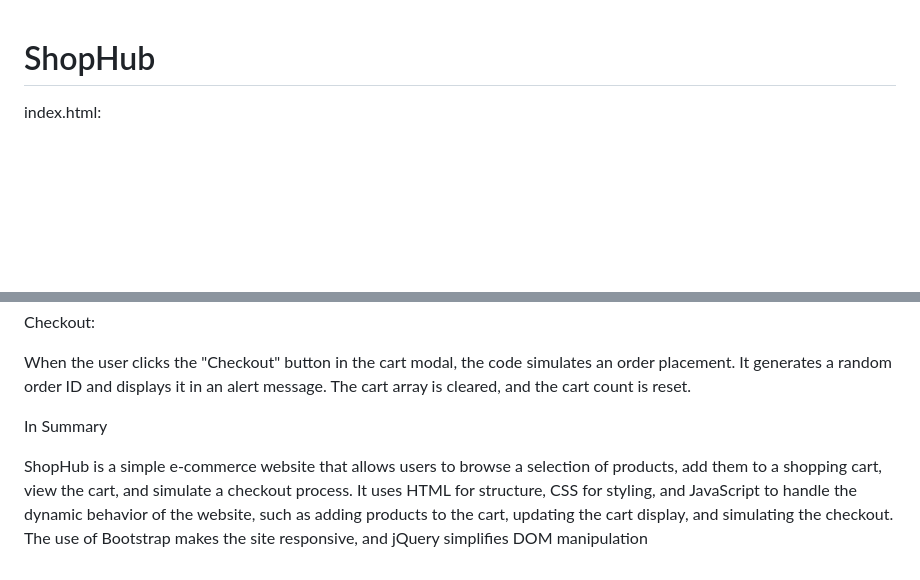
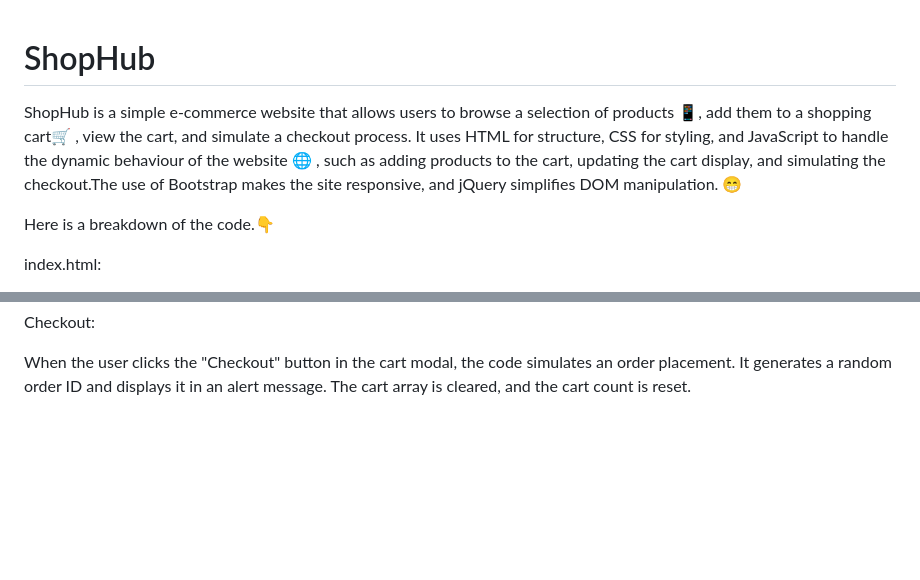
Before and after one commit to krischai73/ShopHub, a Markdown page: README.md, 2 parts joined by grey strips. Drawn GitHub-style; blank space fills up the shorter version.

```diff
--- a/README.md
+++ b/README.md
@@ -1,4 +1,9 @@
 # ShopHub
+
+ShopHub is a simple e-commerce website that allows users to browse a selection of products 📱, add them to a shopping cart🛒 , view the cart, and simulate a checkout process. It uses HTML for structure, CSS for styling, and JavaScript to handle the dynamic behaviour of the website 🌐 , such as adding products to the cart, updating the cart display, and simulating the checkout.The use of Bootstrap makes the site responsive, and jQuery simplifies DOM manipulation. 😁
+
+Here is a breakdown of the code.👇
+
 index.html:
 
 This is the main HTML file that structures the webpage.
@@ -60,7 +65,3 @@ Checkout:
 When the user clicks the "Checkout" button in the cart modal, the code simulates an order placement.
 It generates a random order ID and displays it in an alert message.
 The cart array is cleared, and the cart count is reset.
-
-In Summary
-
-ShopHub is a simple e-commerce website that allows users to browse a selection of products, add them to a shopping cart, view the cart, and simulate a checkout process.  It uses HTML for structure, CSS for styling, and JavaScript to handle the dynamic behavior of the website, such as adding products to the cart, updating the cart display, and simulating the checkout.  The use of Bootstrap makes the site responsive, and jQuery simplifies DOM manipulation
```
